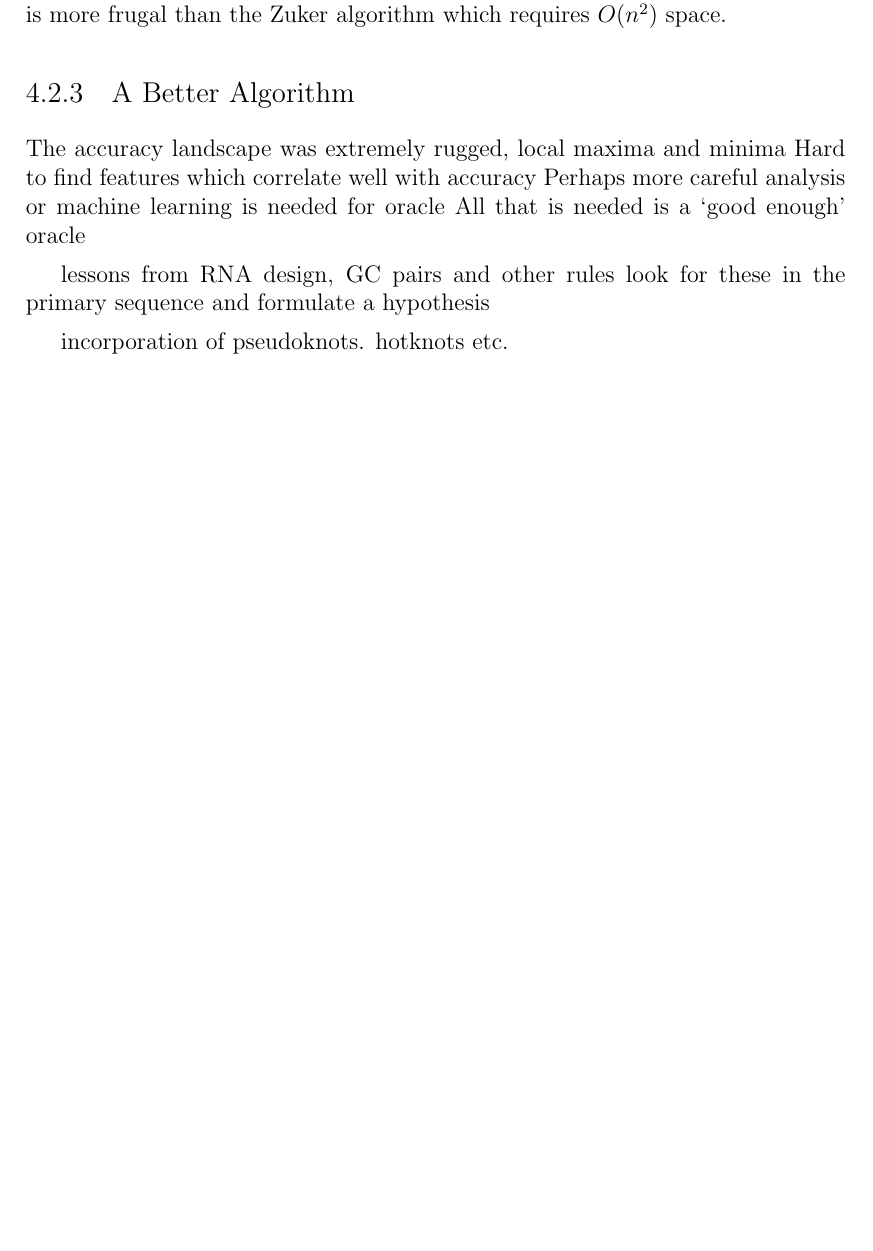
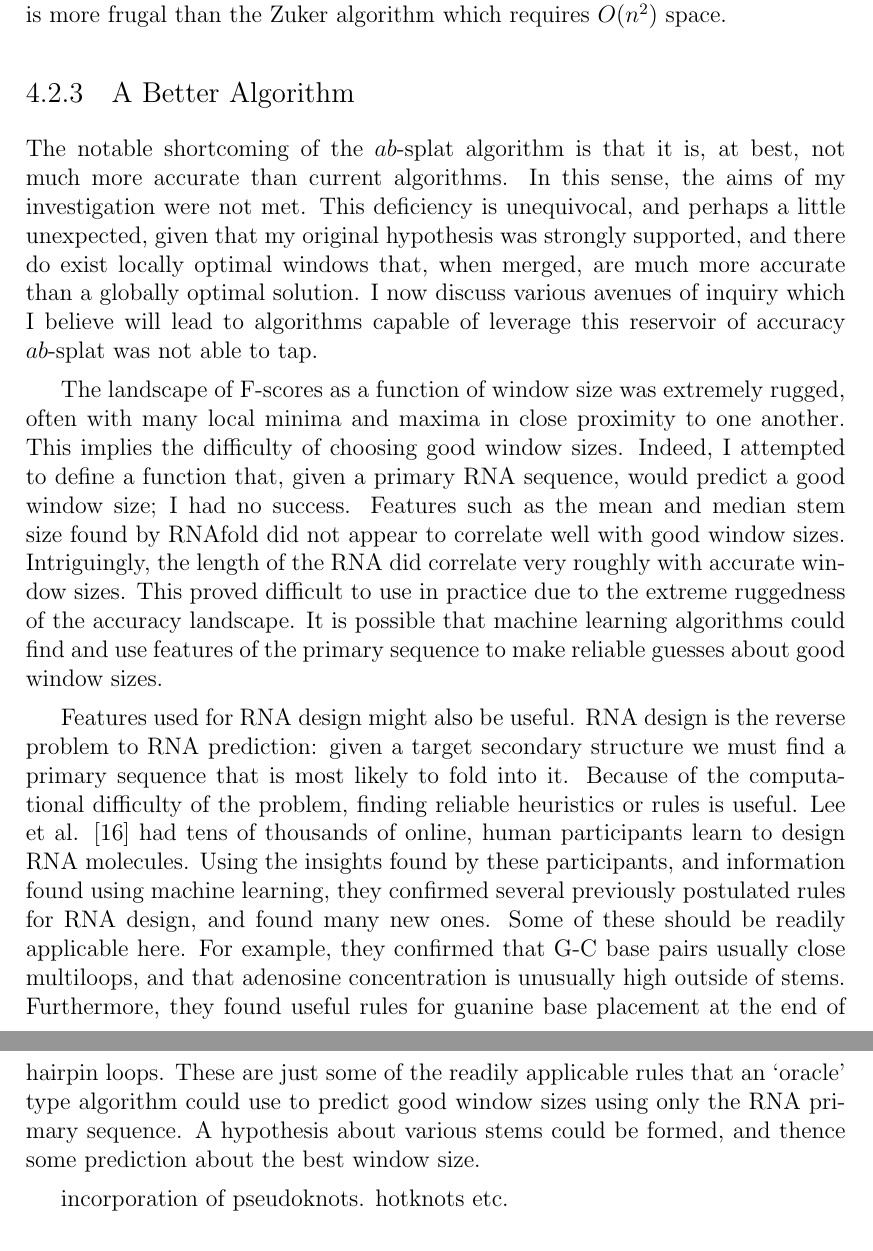
Before and after one commit to maltic/honours, a LaTeX thesis (Dissertation/cshonours.tex): part of page 40 of 44 before the commit and two parts of pages 40 and 41 of 45 after it, the two joined at a grey line, cut so that both start at the same text, the shorter picture padded with empty space. Compiled offline with pdfLaTeX.

Commit message:
More discussion

```diff
--- a/Dissertation/cshonours.tex
+++ b/Dissertation/cshonours.tex
@@ -725,14 +725,13 @@ Memory usage was a less important criteria when analysing the performance of $ab
 
 \subsection{A Better Algorithm}
 
-The accuracy landscape was extremely rugged, local maxima and minima
-Hard to find features which correlate well with accuracy
-Perhaps more careful analysis or machine learning is needed for oracle
-All that is needed is a `good enough' oracle
+The notable shortcoming of the $ab$-splat algorithm is that it is, at best, not much more accurate than current algorithms. In this sense, the aims of my investigation were not met. This deficiency is unequivocal, and perhaps a little unexpected, given that my original hypothesis was strongly supported, and there do exist locally optimal windows that, when merged, are much more accurate than a globally optimal solution. I now discuss various avenues of inquiry which I believe will lead to algorithms capable of leverage this reservoir of accuracy $ab$-splat was not able to tap.
+
+The landscape of F-scores as a function of window size was extremely rugged, often with many local minima and maxima in close proximity to one another. This implies the difficulty of choosing good window sizes. Indeed, I attempted to define a function that, given a primary RNA sequence, would predict a good window size; I had no success. Features such as the mean and median stem size found by RNAfold did not appear to correlate well with good window sizes. Intriguingly, the length of the RNA did correlate very roughly with accurate window sizes. This proved difficult to use in practice due to the extreme ruggedness of the accuracy landscape. It is possible that machine learning algorithms could find and use features of the primary sequence to make reliable guesses about good window sizes.
+
+Features used for RNA design might also be useful. RNA design is the reverse problem to RNA prediction: given a target secondary structure we must find a primary sequence that is most likely to fold into it. Because of the computational difficulty of the problem, finding reliable heuristics or rules is useful. Lee et al. \cite{lee2014rna} had tens of thousands of online, human participants learn to design RNA molecules. Using the insights found by these participants, and information found using machine learning, they confirmed several previously postulated rules for RNA design, and found many new ones. Some of these should be readily applicable here. For example, they confirmed that G-C base pairs usually close multiloops, and that adenosine concentration is unusually high outside of stems. Furthermore, they found useful rules for guanine base placement at the end of hairpin loops. These are just some of the readily applicable rules that an `oracle' type algorithm could use to predict good window sizes using only the RNA primary sequence. A hypothesis about various stems could be formed, and thence some prediction about the best window size.
 
 
-lessons from RNA design, GC pairs and other rules
-look for these in the primary sequence and formulate a hypothesis
 
 incorporation of pseudoknots. hotknots etc.
 
```
Also changed, not shown: Dissertation/cshonours.bib (+9 -0 lines), Dissertation/cshonours.bbl, Dissertation/cshonours.pdf, 5 other files.
